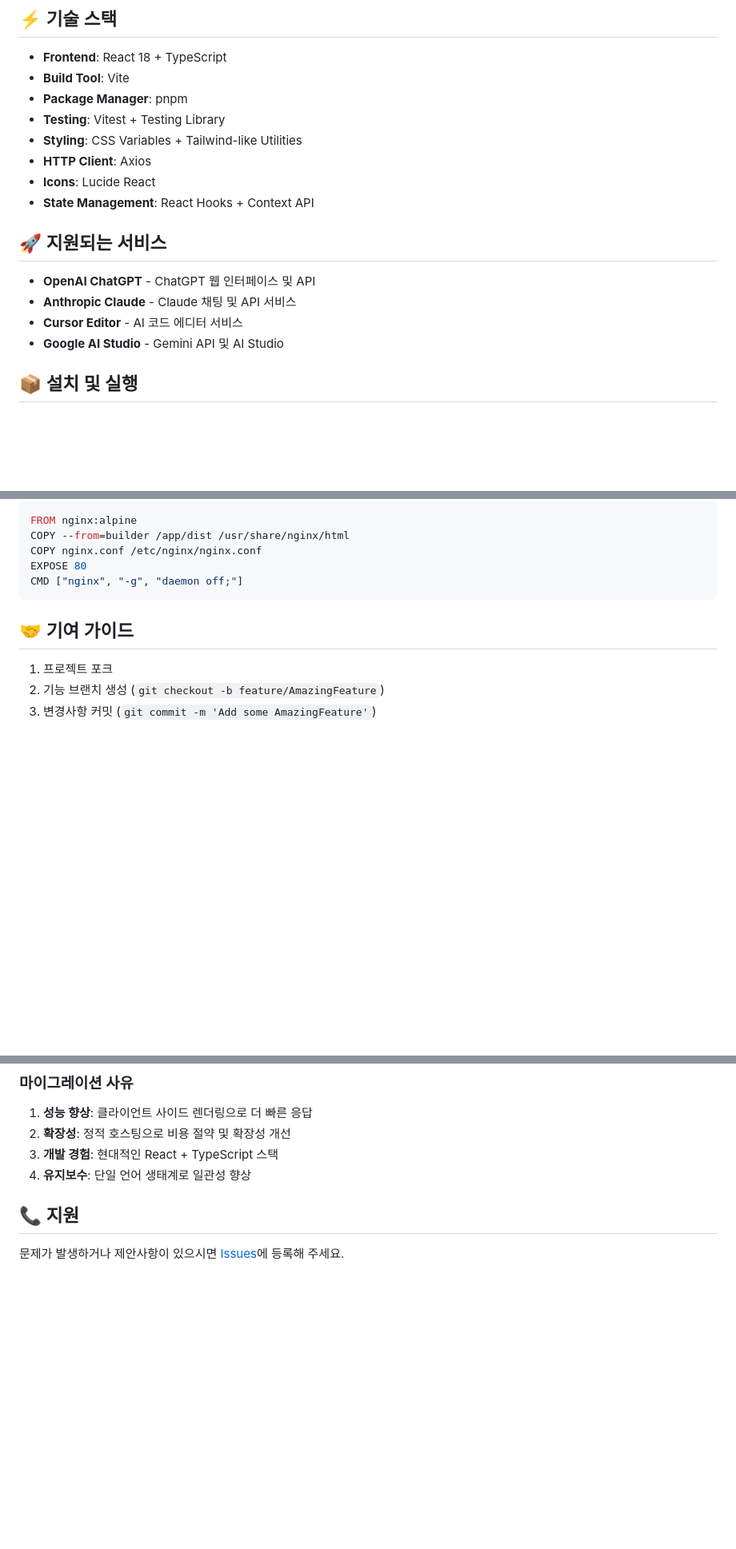
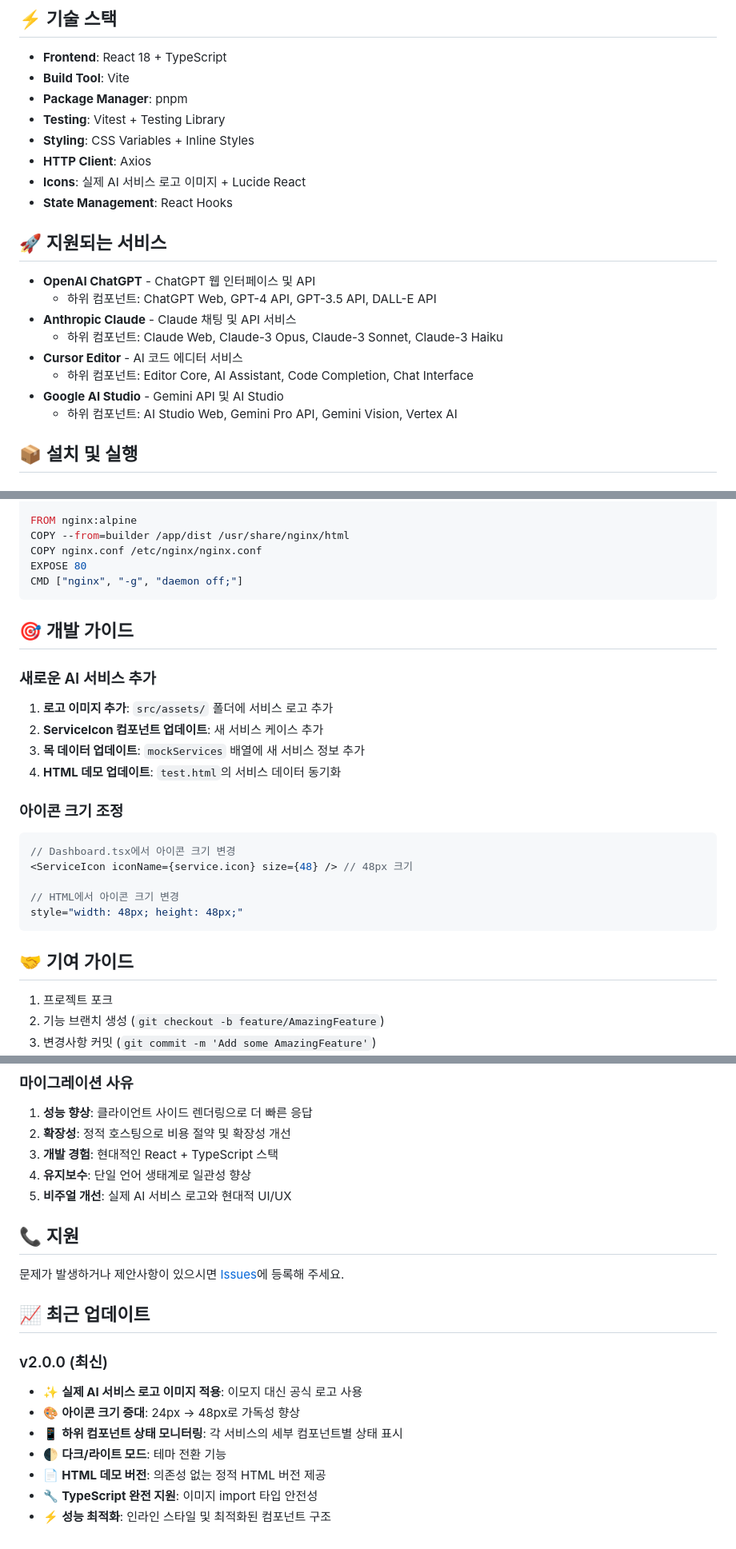
Before and after one commit to garyjeong/service-status, a Markdown page: README.md, 3 parts joined by grey strips. Shown: that part at 80% size. GitHub-like rendering; blank space fills up the shorter version.

````diff
--- a/README.md
+++ b/README.md
@@ -8,17 +8,21 @@
 - **Build Tool**: Vite
 - **Package Manager**: pnpm
 - **Testing**: Vitest + Testing Library
-- **Styling**: CSS Variables + Tailwind-like Utilities
+- **Styling**: CSS Variables + Inline Styles
 - **HTTP Client**: Axios
-- **Icons**: Lucide React
-- **State Management**: React Hooks + Context API
+- **Icons**: 실제 AI 서비스 로고 이미지 + Lucide React
+- **State Management**: React Hooks
 
 ## 🚀 지원되는 서비스
 
 - **OpenAI ChatGPT** - ChatGPT 웹 인터페이스 및 API
+  - 하위 컴포넌트: ChatGPT Web, GPT-4 API, GPT-3.5 API, DALL-E API
 - **Anthropic Claude** - Claude 채팅 및 API 서비스
+  - 하위 컴포넌트: Claude Web, Claude-3 Opus, Claude-3 Sonnet, Claude-3 Haiku
 - **Cursor Editor** - AI 코드 에디터 서비스
+  - 하위 컴포넌트: Editor Core, AI Assistant, Code Completion, Chat Interface
 - **Google AI Studio** - Gemini API 및 AI Studio
+  - 하위 컴포넌트: AI Studio Web, Gemini Pro API, Gemini Vision, Vertex AI
 
 ## 📦 설치 및 실행
 
@@ -195,6 +259,25 @@ EXPOSE 80
 CMD ["nginx", "-g", "daemon off;"]
 ```
 
+## 🎯 개발 가이드
+
+### 새로운 AI 서비스 추가
+
+1. **로고 이미지 추가**: `src/assets/` 폴더에 서비스 로고 추가
+2. **ServiceIcon 컴포넌트 업데이트**: 새 서비스 케이스 추가
+3. **목 데이터 업데이트**: `mockServices` 배열에 새 서비스 정보 추가
+4. **HTML 데모 업데이트**: `test.html`의 서비스 데이터 동기화
+
+### 아이콘 크기 조정
+
+```typescript
+// Dashboard.tsx에서 아이콘 크기 변경
+<ServiceIcon iconName={service.icon} size={48} /> // 48px 크기
+
+// HTML에서 아이콘 크기 변경
+style="width: 48px; height: 48px;"
+```
+
 ## 🤝 기여 가이드
 
 1. 프로젝트 포크
@@ -224,7 +308,19 @@ CMD ["nginx", "-g", "daemon off;"]
 2. **확장성**: 정적 호스팅으로 비용 절약 및 확장성 개선
 3. **개발 경험**: 현대적인 React + TypeScript 스택
 4. **유지보수**: 단일 언어 생태계로 일관성 향상
+5. **비주얼 개선**: 실제 AI 서비스 로고와 현대적 UI/UX
 
 ## 📞 지원
 
 문제가 발생하거나 제안사항이 있으시면 [Issues](https://github.com/your-repo/issues)에 등록해 주세요.
+
+## 📈 최근 업데이트
+
+### v2.0.0 (최신)
+- ✨ **실제 AI 서비스 로고 이미지 적용**: 이모지 대신 공식 로고 사용
+- 🎨 **아이콘 크기 증대**: 24px → 48px로 가독성 향상
+- 📱 **하위 컴포넌트 상태 모니터링**: 각 서비스의 세부 컴포넌트별 상태 표시
+- 🌓 **다크/라이트 모드**: 테마 전환 기능
+- 📄 **HTML 데모 버전**: 의존성 없는 정적 HTML 버전 제공
+- 🔧 **TypeScript 완전 지원**: 이미지 import 타입 안전성
+- ⚡ **성능 최적화**: 인라인 스타일 및 최적화된 컴포넌트 구조
````
Also changed, not shown: other parts of README.md (+91 -30 lines).
